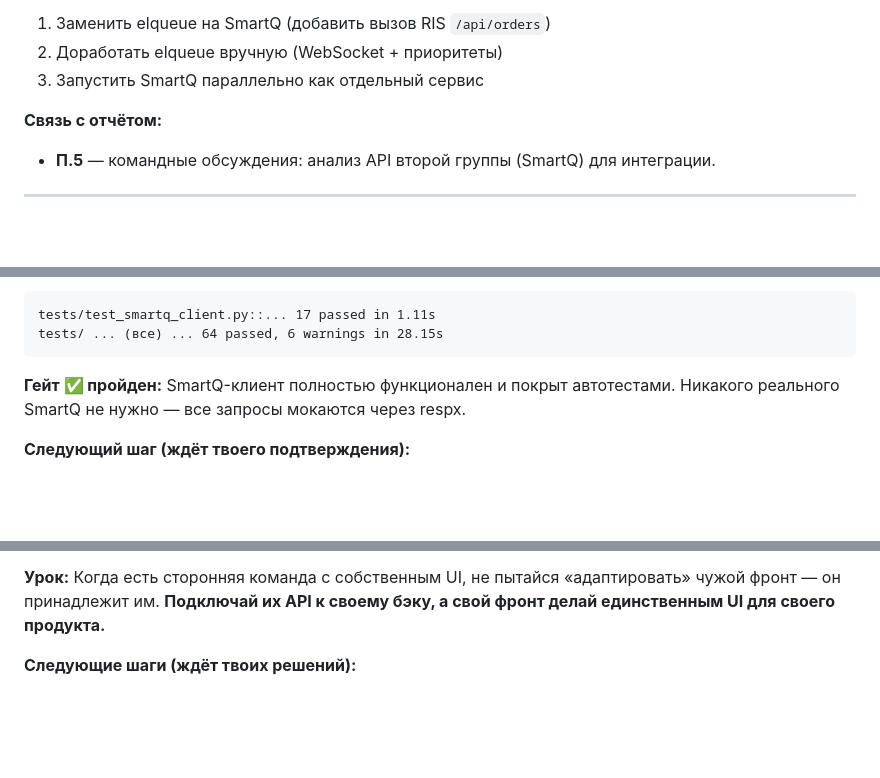
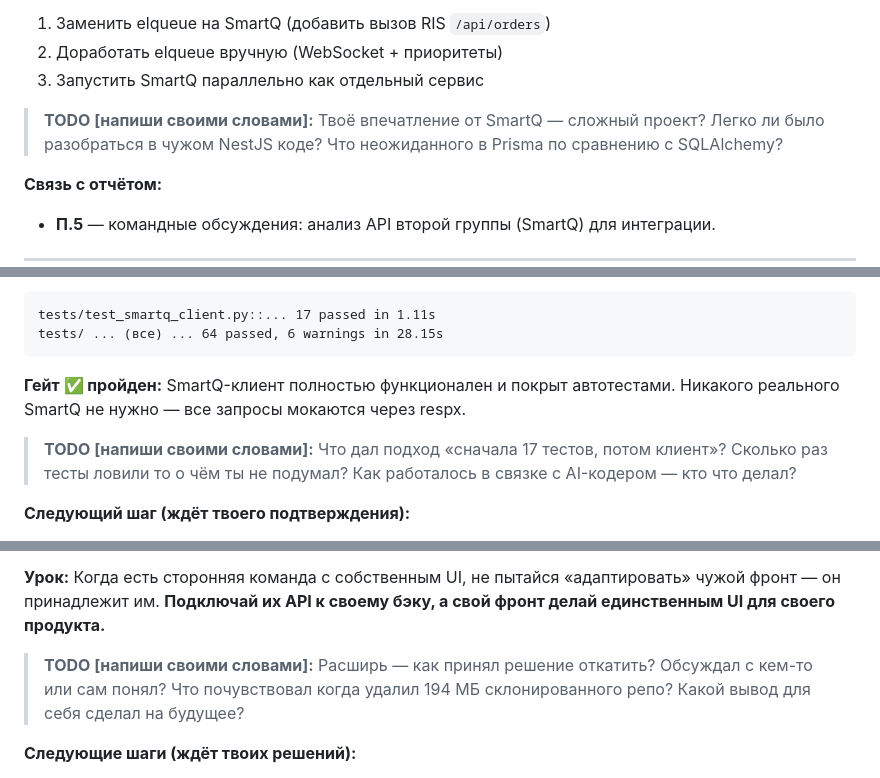
Before and after one commit to MaxSC2/Make-nAppointment, a Markdown page: PRACTICE_LOG.md, 3 parts joined by grey strips. Drawn GitHub-style; blank space fills up the shorter version.

```diff
--- a/PRACTICE_LOG.md
+++ b/PRACTICE_LOG.md
@@ -744,6 +750,8 @@ FastAPI, SQLAlchemy 2.0, PostgreSQL, Orthanc, React 19, TypeScript, Vite, Git, O
 1. Заменить elqueue на SmartQ (добавить вызов RIS `/api/orders`)
 2. Доработать elqueue вручную (WebSocket + приоритеты)
 3. Запустить SmartQ параллельно как отдельный сервис
+
+> **TODO [напиши своими словами]:** Твоё впечатление от SmartQ — сложный проект? Легко ли было разобраться в чужом NestJS коде? Что неожиданного в Prisma по сравнению с SQLAlchemy?
 
 **Связь с отчётом:**
 - **П.5** — командные обсуждения: анализ API второй группы (SmartQ) для интеграции.
@@ -897,6 +905,8 @@ tests/ ... (все) ... 64 passed, 6 warnings in 28.15s
 
 **Гейт ✅ пройден:** SmartQ-клиент полностью функционален и покрыт автотестами. Никакого реального SmartQ не нужно — все запросы мокаются через respx.
 
+> **TODO [напиши своими словами]:** Что дал подход «сначала 17 тестов, потом клиент»? Сколько раз тесты ловили то о чём ты не подумал? Как работалось в связке с AI-кодером — кто что делал?
+
 **Следующий шаг (ждёт твоего подтверждения):**
 - **Шаг 3: SmartQ-роутер в нашем RIS** — `backend/ris/routers/queue_integration.py` с 5 эндпоинтами (`/api/queue/tickets`, `/call`, `/complete`, etc.) — наш фронт будет вызывать наш РИС, а тот уже SmartQ
 - **Шаг 4: Webhook от SmartQ** → `POST /api/hooks/smartq/event` (HMAC, события ticket_called, status_update) — SmartQ (когда появится) будет дёргать наш РИС
@@ -1039,6 +1049,8 @@ tests/ ... (все) ... 64 passed, 6 warnings in 28.15s
 **Урок:**
 Когда есть сторонняя команда с собственным UI, не пытайся «адаптировать» чужой фронт — он принадлежит им. **Подключай их API к своему бэку, а свой фронт делай единственным UI для своего продукта.**
 
+> **TODO [напиши своими словами]:** Расширь — как принял решение откатить? Обсуждал с кем-то или сам понял? Что почувствовал когда удалил 194 МБ склонированного репо? Какой вывод для себя сделал на будущее?
+
 **Следующие шаги (ждёт твоих решений):**
 - **Шаг 2:** Клонировать SmartQ-бэк (NikNebog/smartq-back) и подготовить локально
 - **Шаг 3:** SmartQ-клиент в нашем RIS (httpx + JWT)
```
Also changed, not shown: other parts of PRACTICE_LOG.md (+14 -0 lines).
